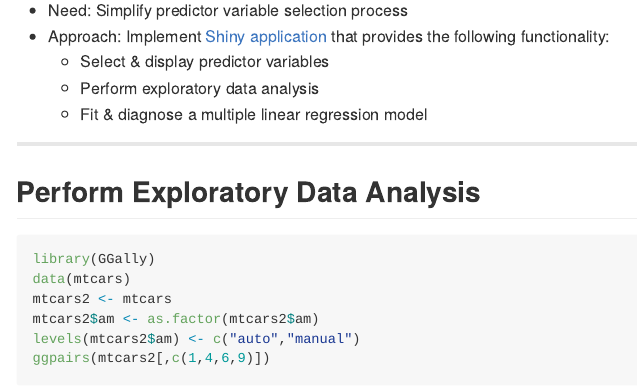
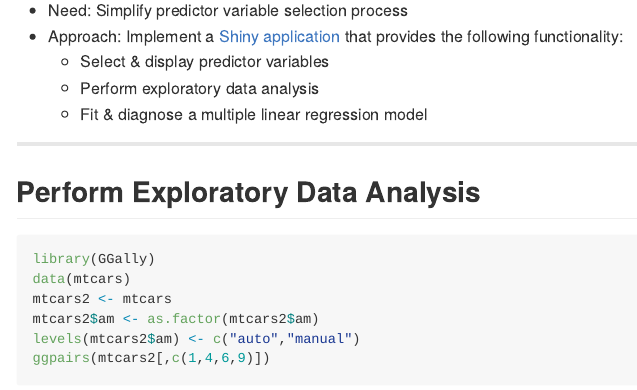
Before and after one commit to mspcvsp/DevelopingDataProducts, an R Markdown document (shinyApplicationPresentation.Rmd): the page in a window 1100 px wide, from 520 px down. The pictures show the output file shinyApplicationPresentation.md that the author committed with the source, drawn offline in the style of GitHub.

Commit message:
Updated presentation

```diff
--- a/shinyApplicationPresentation.Rmd
+++ b/shinyApplicationPresentation.Rmd
@@ -24,7 +24,7 @@ opts_chunk$set(fig.width=5.5, fig.height=5.5)
 ![Shiny Application Flow Diagram](./assets/fig/flowDiagram.png)
 
 - Need: Simplify predictor variable selection process
-- Approach: Implement [Shiny application](https://datasciencespm.shinyapps.io/DevelopingDataProducts/) that provides the following functionality:
+- Approach: Implement a [Shiny application](https://datasciencespm.shinyapps.io/DevelopingDataProducts/) that provides the following functionality:
   * Select & display predictor variables
   * Perform exploratory data analysis
   * Fit & diagnose a multiple linear regression model
```
Also changed, not shown: shinyApplicationPresentation.html, shinyApplicationPresentation.md.
